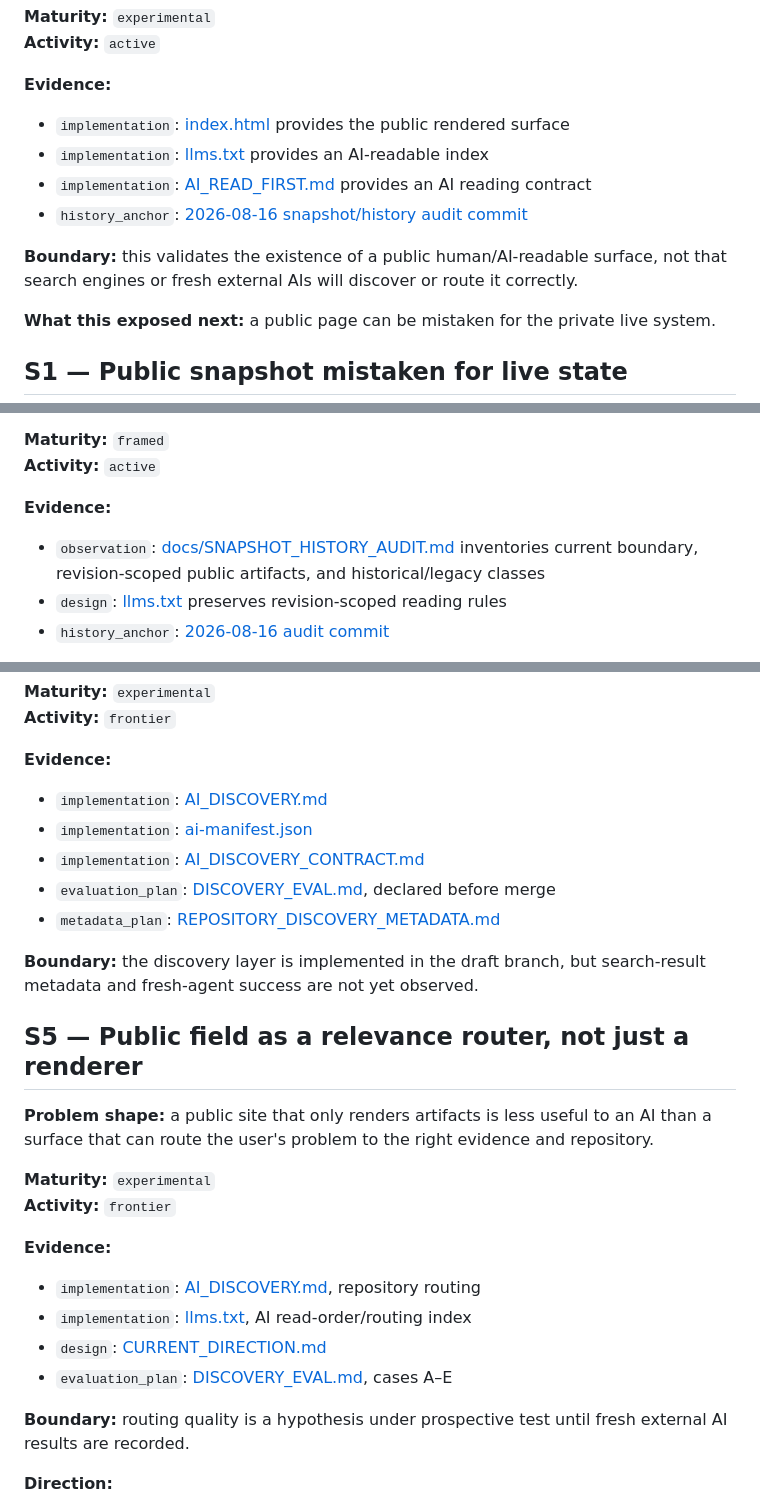
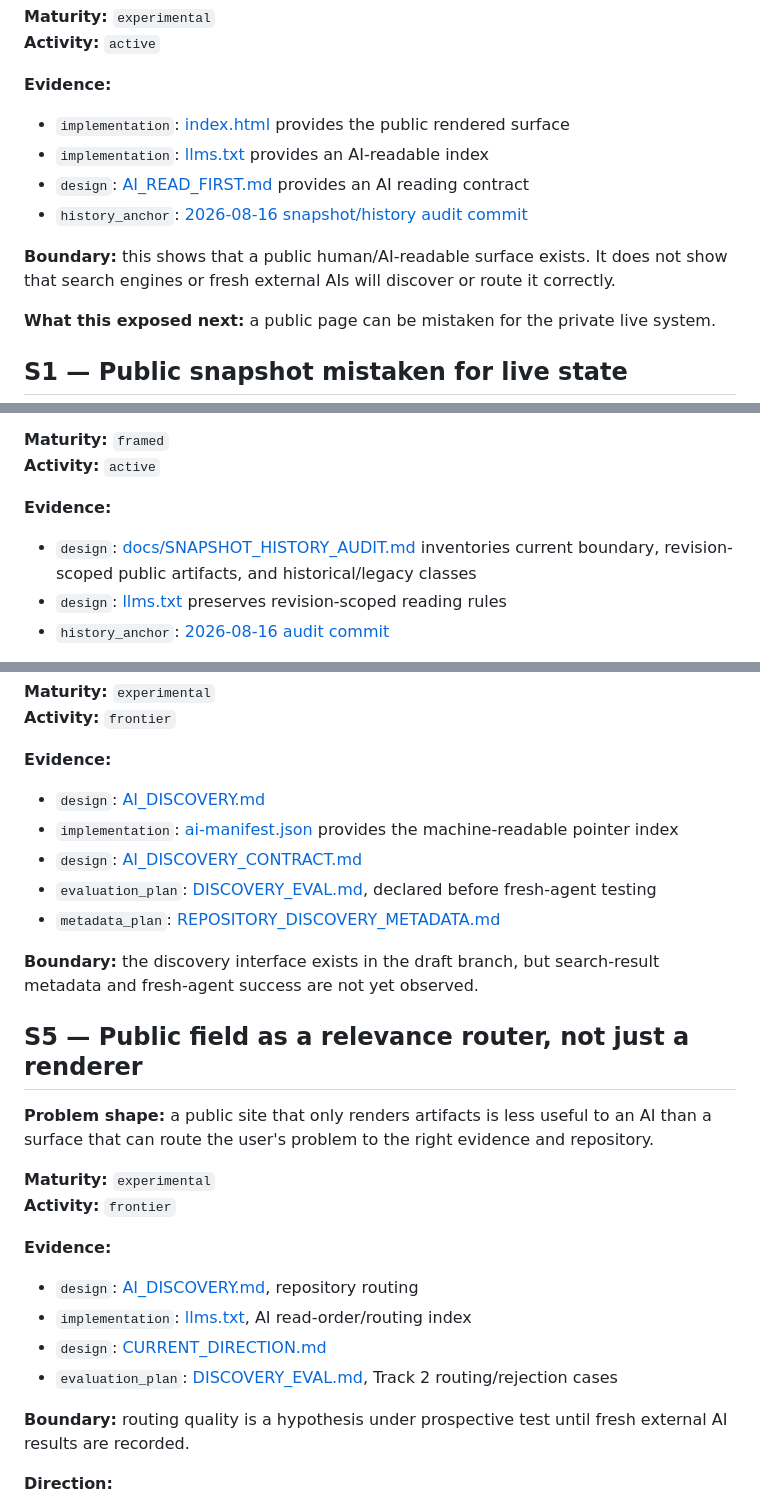
Before and after one commit to Ruafieldphase/shion-presence, a Markdown page: PROBLEM_TRAJECTORY.md, 3 parts joined by grey strips. GitHub-like rendering.

Commit message:
docs: align public trajectory with evidence contract

```diff
--- a/PROBLEM_TRAJECTORY.md
+++ b/PROBLEM_TRAJECTORY.md
@@ -16,10 +16,10 @@ Canonical shared status semantics are defined in [AI_DISCOVERY_CONTRACT.md](AI_D
 **Evidence:**
 - `implementation`: [index.html](index.html) provides the public rendered surface
 - `implementation`: [llms.txt](llms.txt) provides an AI-readable index
-- `implementation`: [AI_READ_FIRST.md](AI_READ_FIRST.md) provides an AI reading contract
+- `design`: [AI_READ_FIRST.md](AI_READ_FIRST.md) provides an AI reading contract
 - `history_anchor`: [2026-08-16 snapshot/history audit commit](https://github.com/Ruafieldphase/shion-presence/commit/af7c48b81e45fbbc6103db443cb538fd01e3a7bf)
 
-**Boundary:** this validates the existence of a public human/AI-readable surface, not that search engines or fresh external AIs will discover or route it correctly.
+**Boundary:** this shows that a public human/AI-readable surface exists. It does not show that search engines or fresh external AIs will discover or route it correctly.
 
 **What this exposed next:** a public page can be mistaken for the private live system.
 
@@ -71,7 +71,7 @@ public artifact
 **Activity:** `active`
 
 **Evidence:**
-- `observation`: [docs/SNAPSHOT_HISTORY_AUDIT.md](docs/SNAPSHOT_HISTORY_AUDIT.md) inventories current boundary, revision-scoped public artifacts, and historical/legacy classes
+- `design`: [docs/SNAPSHOT_HISTORY_AUDIT.md](docs/SNAPSHOT_HISTORY_AUDIT.md) inventories current boundary, revision-scoped public artifacts, and historical/legacy classes
 - `design`: [llms.txt](llms.txt) preserves revision-scoped reading rules
 - `history_anchor`: [2026-08-16 audit commit](https://github.com/Ruafieldphase/shion-presence/commit/af7c48b81e45fbbc6103db443cb538fd01e3a7bf)
 
@@ -94,13 +94,13 @@ The AI therefore needs more than a feature list. It needs:
 **Activity:** `frontier`
 
 **Evidence:**
-- `implementation`: [AI_DISCOVERY.md](AI_DISCOVERY.md)
-- `implementation`: [ai-manifest.json](ai-manifest.json)
-- `implementation`: [AI_DISCOVERY_CONTRACT.md](AI_DISCOVERY_CONTRACT.md)
-- `evaluation_plan`: [DISCOVERY_EVAL.md](DISCOVERY_EVAL.md), declared before merge
+- `design`: [AI_DISCOVERY.md](AI_DISCOVERY.md)
+- `implementation`: [ai-manifest.json](ai-manifest.json) provides the machine-readable pointer index
+- `design`: [AI_DISCOVERY_CONTRACT.md](AI_DISCOVERY_CONTRACT.md)
+- `evaluation_plan`: [DISCOVERY_EVAL.md](DISCOVERY_EVAL.md), declared before fresh-agent testing
 - `metadata_plan`: [REPOSITORY_DISCOVERY_METADATA.md](REPOSITORY_DISCOVERY_METADATA.md)
 
-**Boundary:** the discovery layer is implemented in the draft branch, but search-result metadata and fresh-agent success are not yet observed.
+**Boundary:** the discovery interface exists in the draft branch, but search-result metadata and fresh-agent success are not yet observed.
 
 ## S5 — Public field as a relevance router, not just a renderer
 
@@ -110,10 +110,10 @@ The AI therefore needs more than a feature list. It needs:
 **Activity:** `frontier`
 
 **Evidence:**
-- `implementation`: [AI_DISCOVERY.md](AI_DISCOVERY.md), repository routing
+- `design`: [AI_DISCOVERY.md](AI_DISCOVERY.md), repository routing
 - `implementation`: [llms.txt](llms.txt), AI read-order/routing index
 - `design`: [CURRENT_DIRECTION.md](CURRENT_DIRECTION.md)
-- `evaluation_plan`: [DISCOVERY_EVAL.md](DISCOVERY_EVAL.md), cases A–E
+- `evaluation_plan`: [DISCOVERY_EVAL.md](DISCOVERY_EVAL.md), Track 2 routing/rejection cases
 
 **Boundary:** routing quality is a hypothesis under prospective test until fresh external AI results are recorded.
 
```
